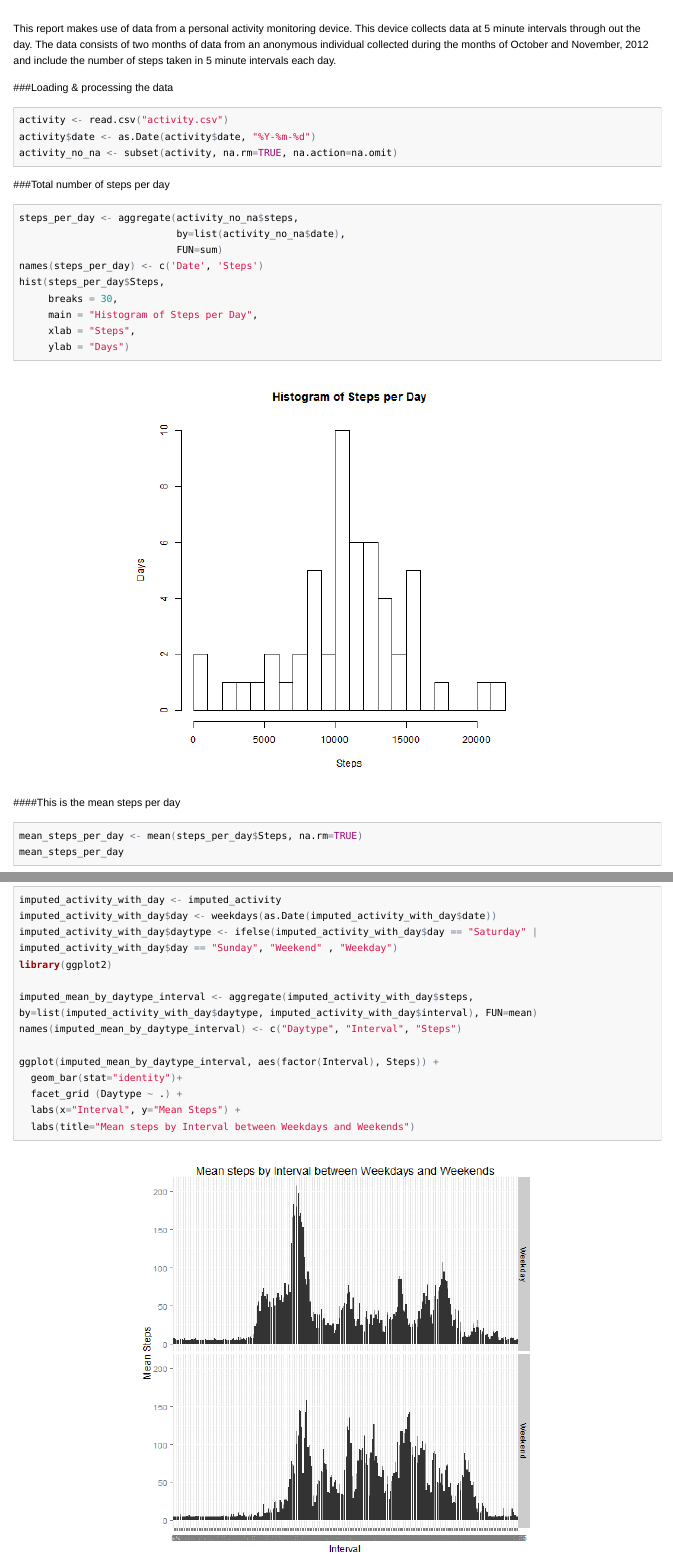
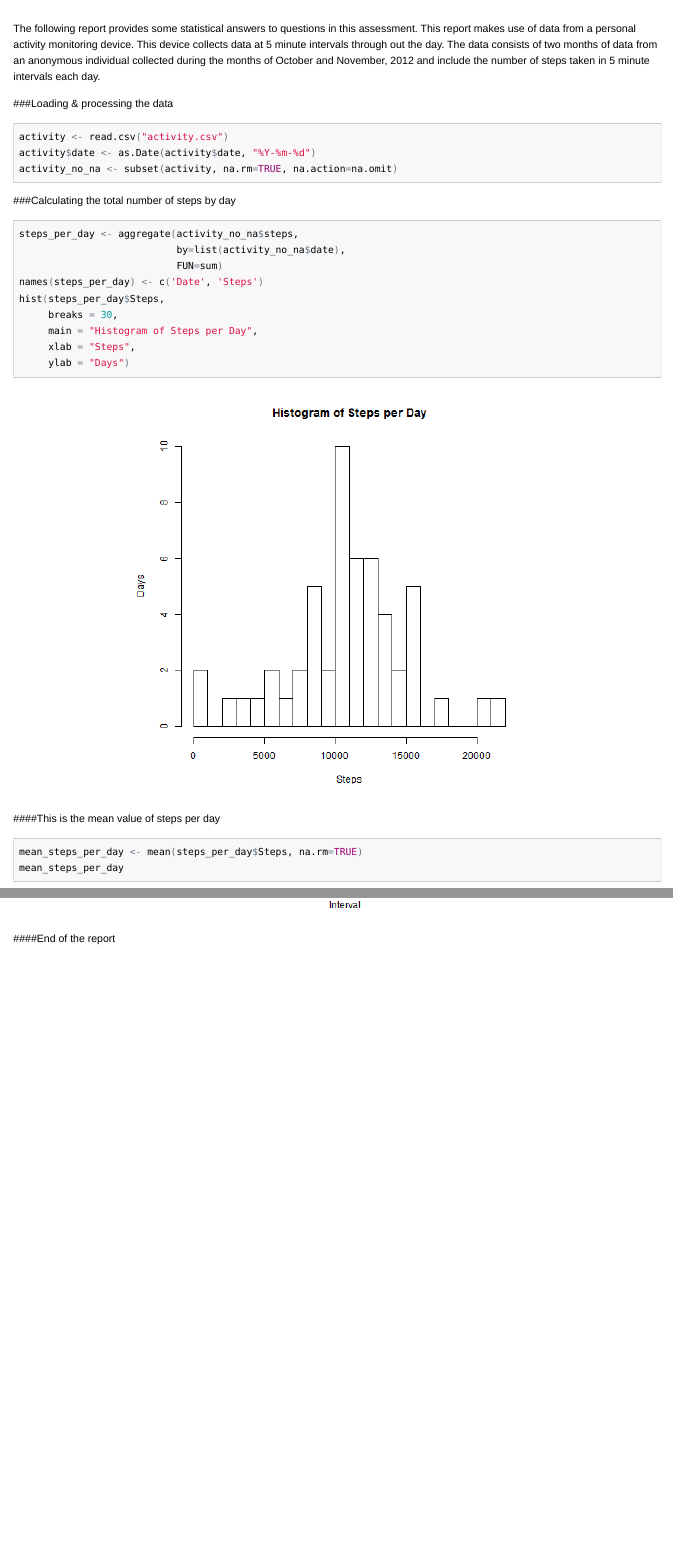
Before and after one commit to VimalGit/RepData_PeerAssessment1, an R Markdown document (PA1_template.Rmd): the page in a window 1100 px wide, from its top, and a second part further down, joined at a grey line. The pictures show the output file PA1_template.html that the author committed with the source, opened offline; long lines of code are wrapped.

Commit message:
Fifth Commit-Added some comments

````diff
--- a/PA1_template.Rmd
+++ b/PA1_template.Rmd
@@ -4,7 +4,7 @@ author: "Vimal Natarajan"
 date: "December 20, 2015"
 output: html_document
 ---
-
+The following report provides some statistical answers to questions in this assessment.
 This report makes use of data from a personal activity monitoring device. This device collects data at 5 minute intervals through out the day. The data consists of two months of data from an anonymous individual collected during the months of October and November, 2012 and include the number of steps taken in 5 minute intervals each day.
 
 ###Loading & processing the data
@@ -14,7 +14,7 @@ activity$date <- as.Date(activity$date, "%Y-%m-%d")
 activity_no_na <- subset(activity, na.rm=TRUE, na.action=na.omit)
 ```
 
-###Total number of steps per day
+###Calculating the total number of steps by day
 ```{R Total steps per day}
 steps_per_day <- aggregate(activity_no_na$steps,
                            by=list(activity_no_na$date),
@@ -27,7 +27,7 @@ hist(steps_per_day$Steps,
      ylab = "Days")
 ```
 
-####This is the mean steps per day
+####This is the mean value of steps per day
 ```{R Mean steps per day}
 mean_steps_per_day <- mean(steps_per_day$Steps, na.rm=TRUE)
 mean_steps_per_day
@@ -121,3 +121,5 @@ ggplot(imputed_mean_by_daytype_interval, aes(factor(Interval), Steps)) +
   labs(title="Mean steps by Interval between Weekdays and Weekends")
 
 ```
+
+####End of the report
````
Also changed, not shown: PA1_template.html, PA1_template.md, figure/Activity patter between Weekdays and Weekends after imputing-1.png (deleted), figure/Average daily activity patter after imputing-1.png (deleted), PA1_template.Rmd (6 more changed lines).
